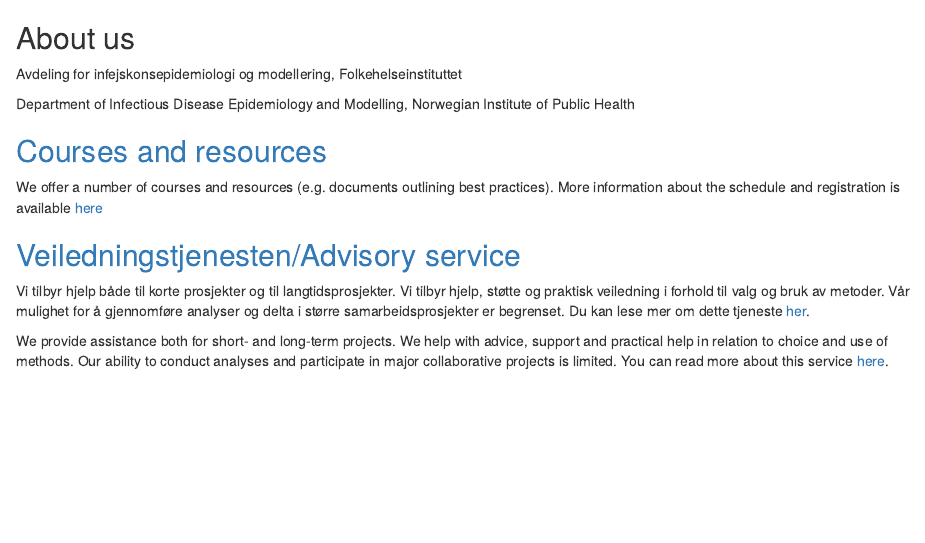
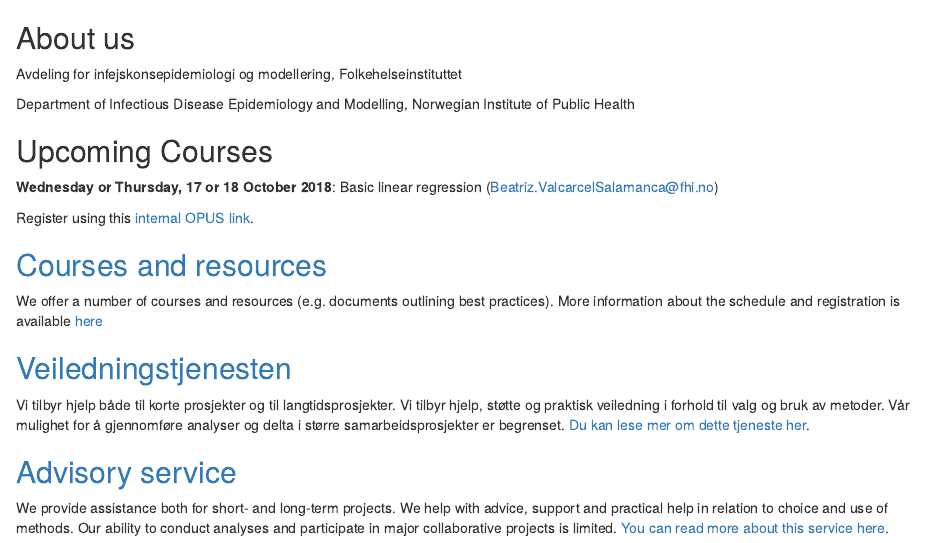
Before and after one commit to folkehelseinstituttet/infectious, an R Markdown document (index.Rmd): the page in a window 1100 px wide, from its top. Rendered offline with R 4.5, knitr and Pandoc, with nearby package versions.

Commit message:
more info on homepage

```diff
--- a/index.Rmd
+++ b/index.Rmd
@@ -13,12 +13,20 @@
 
 Department of Infectious Disease Epidemiology and Modelling, Norwegian Institute of Public Health
 
+## Upcoming Courses
+
+**Wednesday or Thursday, 17 or 18 October 2018**: Basic linear regression (Beatriz.ValcarcelSalamanca@fhi.no)
+
+Register using this [internal OPUS link](http://samarbeid.fhi.no/sites/1294/_layouts/15/WopiFrame.aspx?sourcedoc={91898DA5-F6FA-4578-8C57-7F516DCF032A}&file=Kurs.xlsx&action=default).
+
 ## [Courses and resources](courses.html)
 
 We offer a number of courses and resources (e.g. documents outlining best practices). More information about the schedule and registration is available [here](/courses.html)
 
-## [Veiledningstjenesten/Advisory service](advice.html)
+## [Veiledningstjenesten](advice.html)
 
-Vi tilbyr hjelp både til korte prosjekter og til langtidsprosjekter. Vi tilbyr hjelp, støtte og praktisk veiledning i forhold til valg og bruk av metoder. Vår mulighet for å gjennomføre analyser og delta i større samarbeidsprosjekter er begrenset. Du kan lese mer om dette tjeneste [her](advice.html).
+Vi tilbyr hjelp både til korte prosjekter og til langtidsprosjekter. Vi tilbyr hjelp, støtte og praktisk veiledning i forhold til valg og bruk av metoder. Vår mulighet for å gjennomføre analyser og delta i større samarbeidsprosjekter er begrenset. [Du kan lese mer om dette tjeneste her](advice.html).
 
-We provide assistance both for short- and long-term projects. We help with advice, support and practical help in relation to choice and use of methods. Our ability to conduct analyses and participate in major collaborative projects is limited. You can read more about this service [here](advice.html).
+## [Advisory service](advice.html)
+
+We provide assistance both for short- and long-term projects. We help with advice, support and practical help in relation to choice and use of methods. Our ability to conduct analyses and participate in major collaborative projects is limited. [You can read more about this service here](advice.html).
```
Also changed, not shown: 1 other file.
